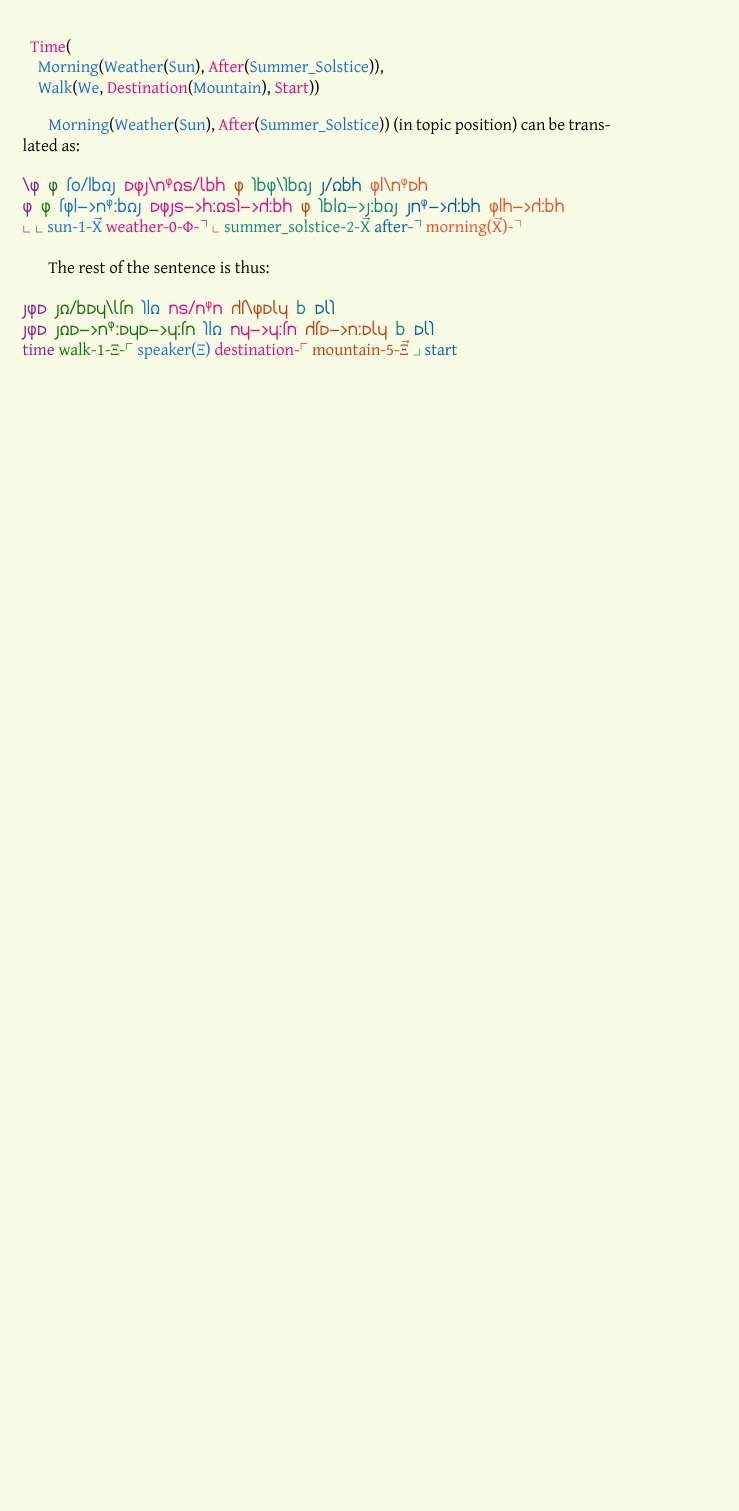
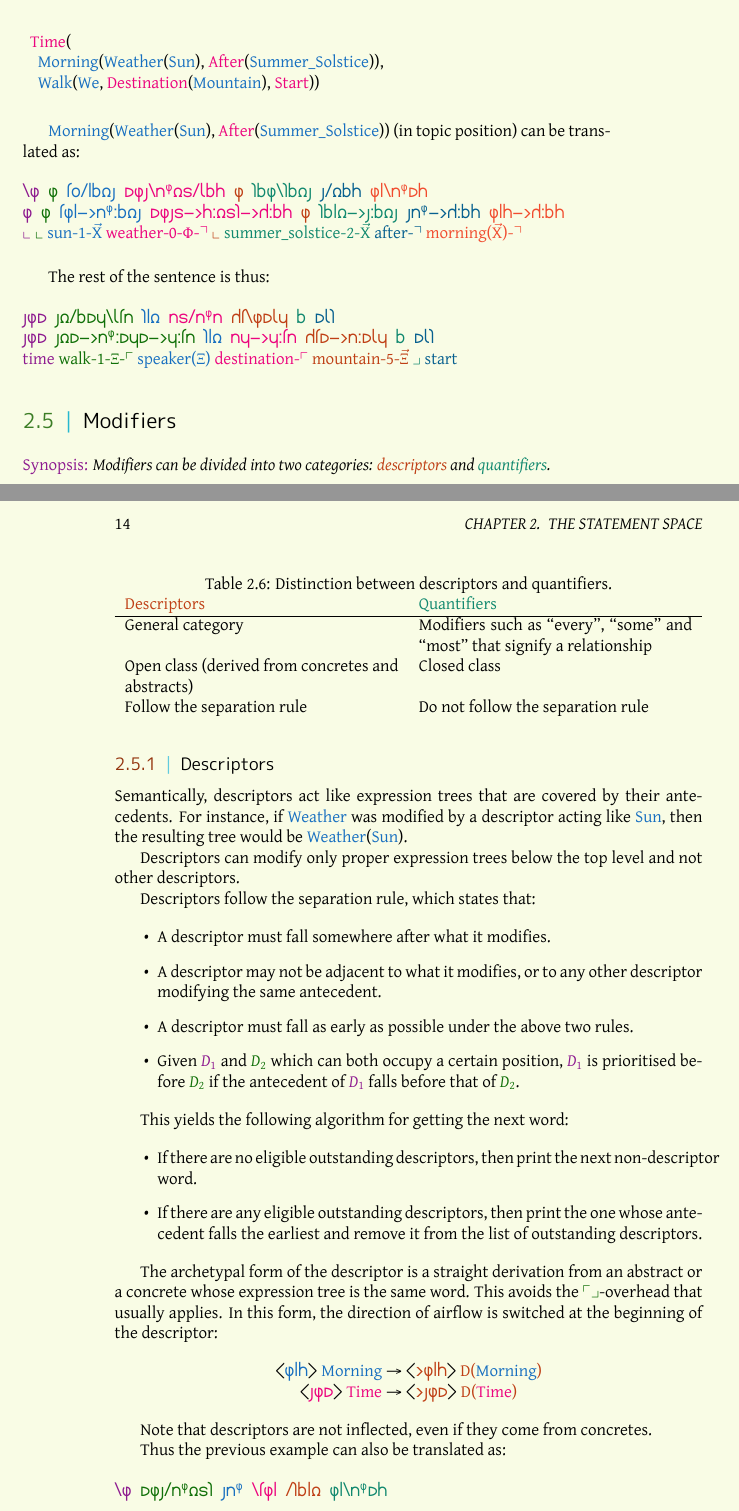
Before and after one commit to bluebear94/uruwi-conlangs, a LaTeX thesis (8/main.tex): part of page 13 of 15 before the commit and two parts of pages 13 and 14 of 17 after it, the two joined at a grey line, cut so that both start at the same text, the shorter picture padded with empty space. The pictures show the PDF file out/8.pdf that the author committed with the source.

Commit message:
Descriptors (1)

```diff
--- a/8/main.tex
+++ b/8/main.tex
@@ -399,3 +399,51 @@ The rest of the sentence is thus: \\
 \textkardinal{\hli{sgm} \hlii{sdm->n\^g:mym->y:tn} \hliii{kld} \hliv{ny->y:tn} \hlv{ctm->n:mxy} \hlvi{b} \hlvii{mxk}} \\
 \hli{time} \hlii{walk-1-$\Xi$-$\ulcorner$} \hliii{speaker($\Xi$)} \hliv{destination-$\ulcorner$} \hlv{mountain-5-$\vec{\Xi}$} \hlvi{$\lrcorner$} \hlvii{start}
 
+\section{Modifiers}
+
+\synopsis{Modifiers can be divided into two categories: \hlv{descriptors} and \hlvi{quantifiers}.}
+
+\begin{table}[ht]
+  \caption{Distinction between descriptors and quantifiers.}
+  \centering
+  \begin{tabu} to \textwidth {YY}
+    \hlv{Descriptors} & \hlvi{Quantifiers} \\
+    \hline
+    General category & Modifiers such as ``every'', ``some'' and ``most'' that signify a relationship \\
+    Open class (derived from concretes and abstracts) & Closed class \\
+    Follow the separation rule & Do not follow the separation rule
+  \end{tabu}
+\end{table}
+
+\subsection{Descriptors}
+
+Semantically, descriptors act like expression trees that are covered by their antecedents. For instance, if \hliii{Weather} was modified by a descriptor acting like \hliii{Sun}, then the resulting tree would be \hliii{Weather}(\hliii{Sun}).
+
+Descriptors can modify only proper expression trees below the top level and not other descriptors.
+
+Descriptors follow the separation rule, which states that:
+
+\begin{itemize}
+  \item A descriptor must fall somewhere after what it modifies.
+  \item A descriptor may not be adjacent to what it modifies, or to any other descriptor modifying the same antecedent.
+  \item A descriptor must fall as early as possible under the above two rules.
+  \item Given \hli{$D_1$} and \hlii{$D_2$} which can both occupy a certain position, \hli{$D_1$} is prioritised before \hlii{$D_2$} if the antecedent of \hli{$D_1$} falls before that of \hlii{$D_2$}.
+\end{itemize}
+
+This yields the following algorithm for getting the next word:
+
+\begin{itemize}
+  \item If there are no eligible outstanding descriptors, then print the next non-descriptor word.
+  \item If there are any eligible outstanding descriptors, then print the one whose antecedent falls the earliest and remove it from the list of outstanding descriptors.
+\end{itemize}
+
+The archetypal form of the descriptor is a straight derivation from an abstract or a concrete whose expression tree is the same word. This avoids the \hlii{$\ulcorner\lrcorner$}-overhead that usually applies. In this form, the direction of airflow is switched at the beginning of the descriptor:
+
+\begin{center}
+  \hortho{\hliii{glh}} \hliii{Morning} → \hortho{\hlv{>glh}} \hlv{D(\hliii{Morning})} \\
+  \hortho{\hliv{sgm}} \hliv{Time} → \hortho{\hlv{>sgm}} \hlv{D(\hliv{Time})}
+\end{center}
+
+Note that descriptors are not inflected, even if they come from concretes.
+
+Thus the previous example can also be translated as: \\
```
Also changed, not shown: out/8.pdf, 8/main.tex (11 more changed lines).
